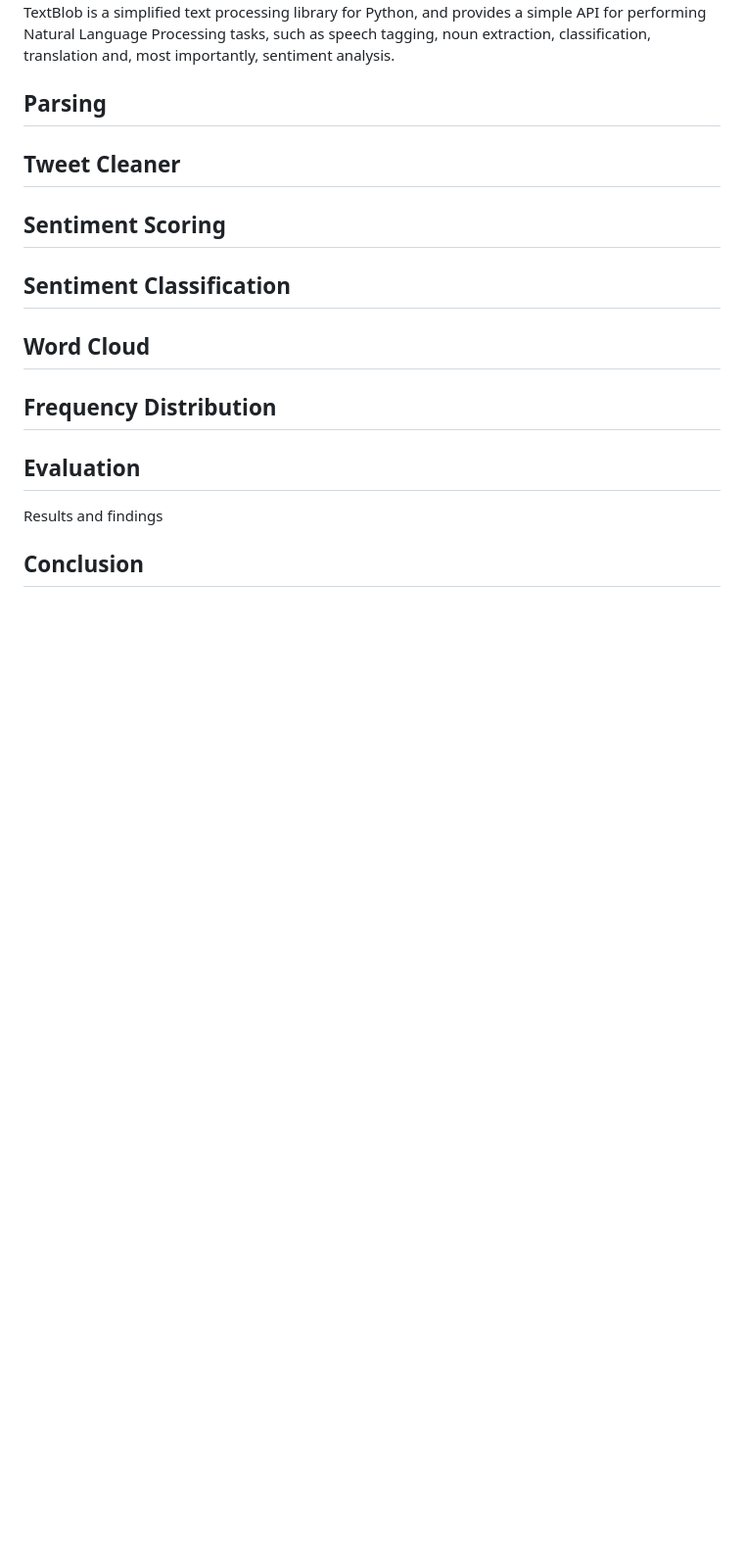
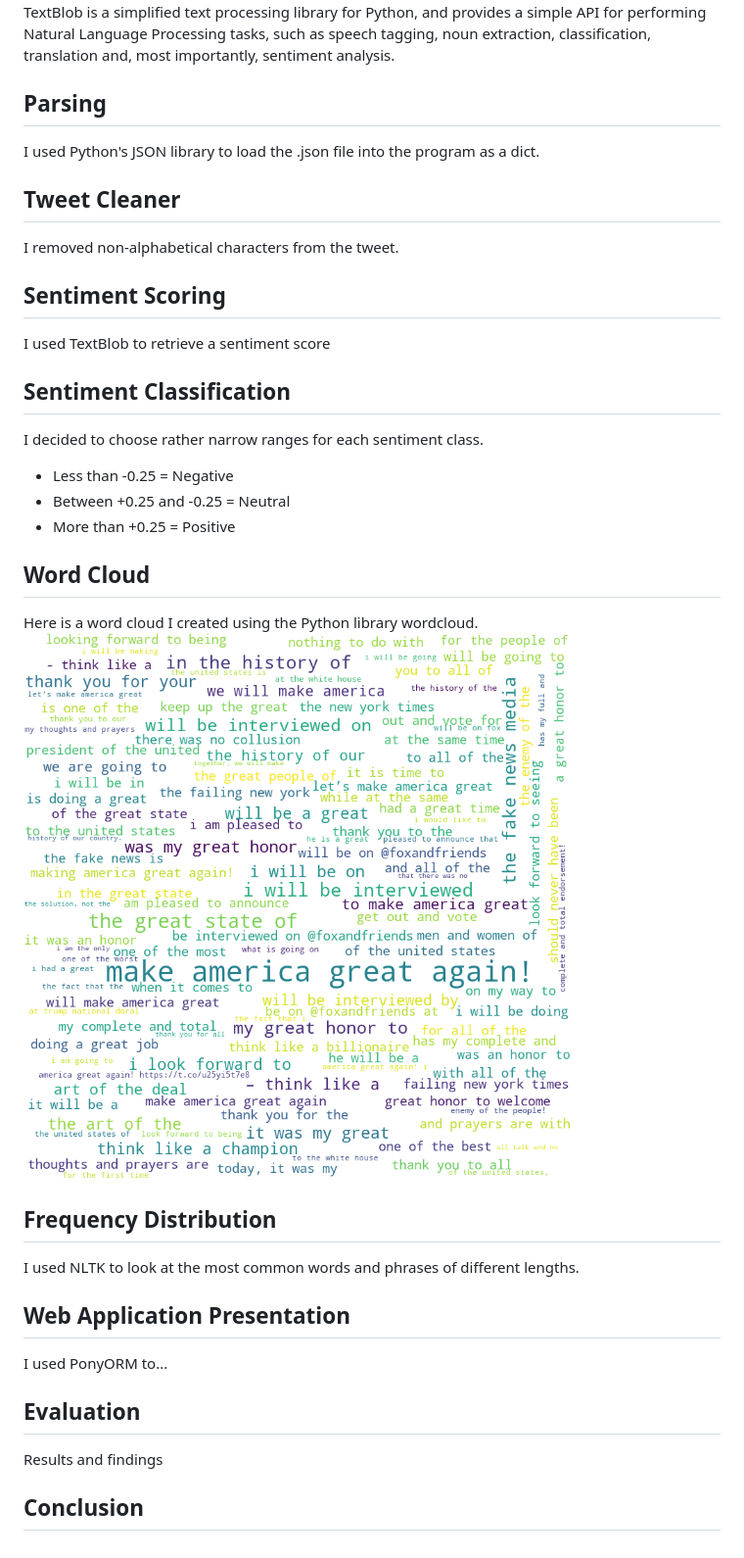
Before and after one commit to LukeIreland1/trump-tweet-semantics, a Markdown page: docs/report.md, the part around the change printed below. Shown: that part at 98% size. GitHub-like rendering; pictures changed too: images/wordcloud4.png (added); blank space fills up the shorter version.

```diff
--- a/docs/report.md
+++ b/docs/report.md
@@ -64,16 +65,29 @@ TextBlob is a simplified text processing library for Python, and provides a simp
 
 
 ## Parsing
+I used Python's JSON library to load the .json file into the program as a dict.
 
 ## Tweet Cleaner
+I removed non-alphabetical characters from the tweet.
 
 ## Sentiment Scoring
+I used TextBlob to retrieve a sentiment score
 
 ## Sentiment Classification
+I decided to choose rather narrow ranges for each sentiment class.
+* Less than -0.25 = Negative
+* Between +0.25 and -0.25 = Neutral
+* More than +0.25 = Positive
 
 ## Word Cloud
+Here is a word cloud I created using the Python library wordcloud.
+![Phrase length = 4](../images/wordcloud4.png "Phrase length = 4")
 
 ## Frequency Distribution
+I used NLTK to look at the most common words and phrases of different lengths.
+
+## Web Application Presentation
+I used PonyORM to...
 
 ## Evaluation
 
```
Also changed, not shown: other parts of docs/report.md (+4 -3 lines), README.md (+5 -2 lines), 1 other file.
